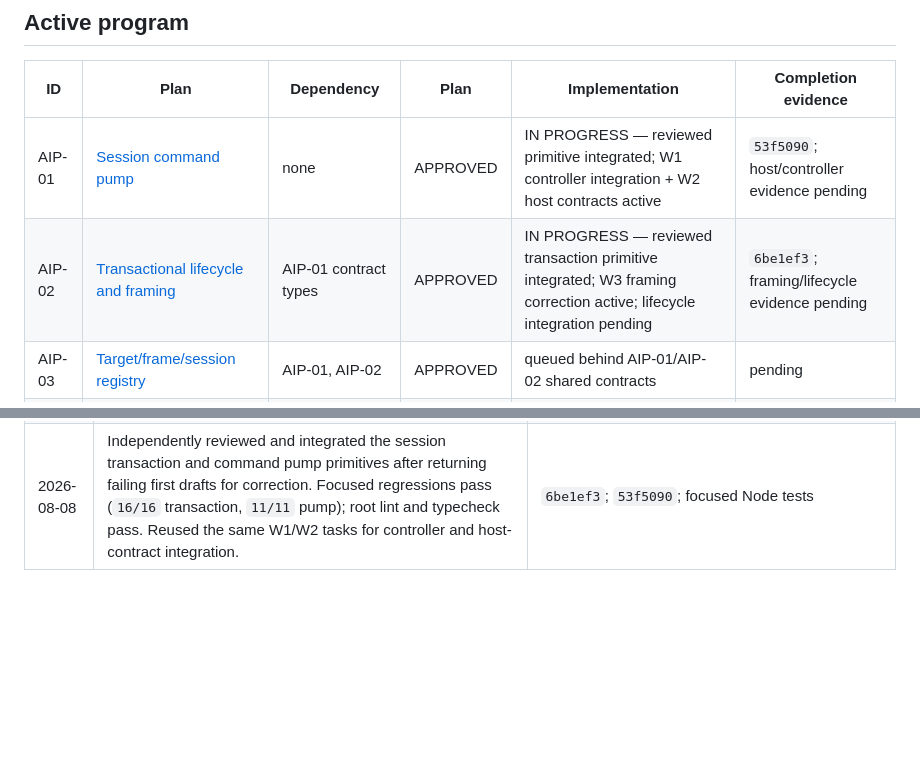
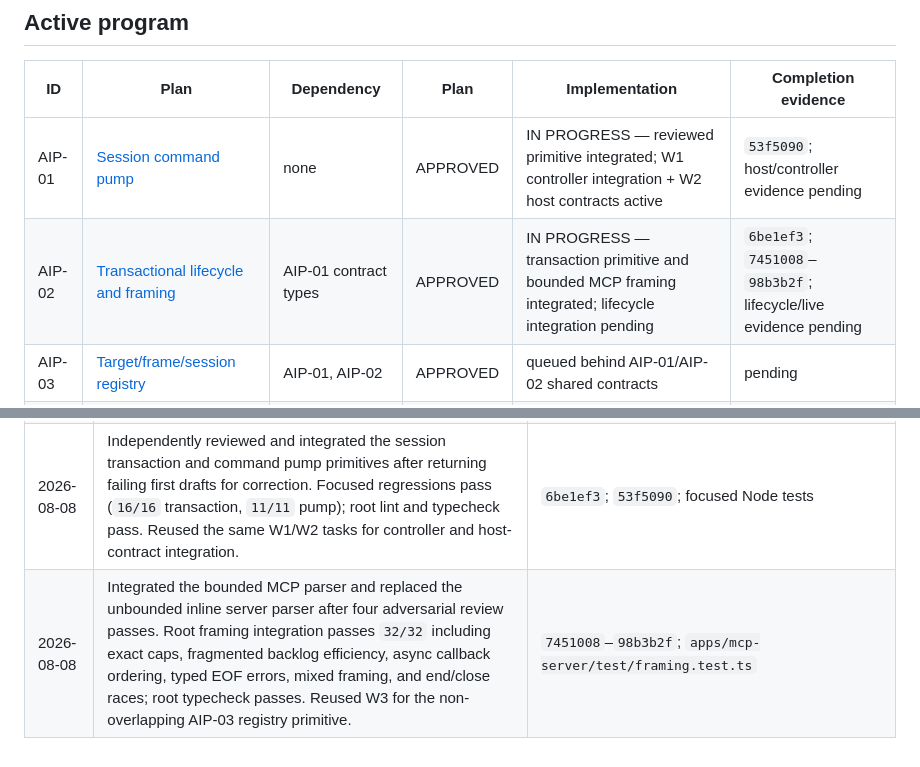
Before and after one commit to Koala-Studios/newton-browser, a Markdown page: docs/PROGRESS_LEDGER.md, 2 parts joined by grey strips. Drawn GitHub-style; blank space fills up the shorter version.

Commit message:
Record bounded framing milestone

```diff
--- a/docs/PROGRESS_LEDGER.md
+++ b/docs/PROGRESS_LEDGER.md
@@ -33,7 +33,7 @@ future implementation until the corresponding plan, tests, and evidence have lan
 | ID | Plan | Dependency | Plan | Implementation | Completion evidence |
 | --- | --- | --- | --- | --- | --- |
 | AIP-01 | [Session command pump](implementation-plans/01-session-command-pump.md) | none | APPROVED | IN PROGRESS — reviewed primitive integrated; W1 controller integration + W2 host contracts active | `53f5090`; host/controller evidence pending |
-| AIP-02 | [Transactional lifecycle and framing](implementation-plans/02-transactional-lifecycle-and-framing.md) | AIP-01 contract types | APPROVED | IN PROGRESS — reviewed transaction primitive integrated; W3 framing correction active; lifecycle integration pending | `6be1ef3`; framing/lifecycle evidence pending |
+| AIP-02 | [Transactional lifecycle and framing](implementation-plans/02-transactional-lifecycle-and-framing.md) | AIP-01 contract types | APPROVED | IN PROGRESS — transaction primitive and bounded MCP framing integrated; lifecycle integration pending | `6be1ef3`; `7451008`–`98b3b2f`; lifecycle/live evidence pending |
 | AIP-03 | [Target/frame/session registry](implementation-plans/03-target-frame-session-registry.md) | AIP-01, AIP-02 | APPROVED | queued behind AIP-01/AIP-02 shared contracts | pending |
 | AIP-04 | [Preventive origin containment](implementation-plans/04-preventive-origin-containment.md) | AIP-03 | APPROVED | queued behind AIP-03 registry | pending |
 | AIP-05 | [Input and renderer reliability](implementation-plans/05-input-and-renderer-reliability.md) | AIP-01, AIP-03 | APPROVED | queued behind AIP-01/AIP-03 execution contracts | pending |
@@ -108,3 +108,4 @@ authorize public actions and are not silently folded into this engineering audit
 | 2026-08-08 | Completed the code-level comparative audit and authored AIP-01 through AIP-09. Replaced the stale WS0–WS12 execution ledger with this approval-gated program ledger. No runtime code was changed. | `docs/AGENT_BROWSER_COMPARATIVE_AUDIT.md`; `docs/implementation-plans/` |
 | 2026-08-08 | Owner approved the complete implementation program. Started four isolated GPT-5.3 Codex Spark worktrees: W1 command-pump primitive (`019fe444-277a-7322-b1a4-3ef54d170ff7`), W2 transaction primitive (`019fe444-278b-73c0-9d42-a32ad8a640d3`), W3 bounded framing (`019fe444-32c8-74b0-9ff8-19c6448c2d9e`), and W4 eval foundation (`019fe444-32f3-7783-92a7-8d643ade56f6`). Shared integration files remain orchestrator-owned. | `orchestrator_guide.md`; Codex thread worktrees |
 | 2026-08-08 | Independently reviewed and integrated the session transaction and command pump primitives after returning failing first drafts for correction. Focused regressions pass (`16/16` transaction, `11/11` pump); root lint and typecheck pass. Reused the same W1/W2 tasks for controller and host-contract integration. | `6be1ef3`; `53f5090`; focused Node tests |
+| 2026-08-08 | Integrated the bounded MCP parser and replaced the unbounded inline server parser after four adversarial review passes. Root framing integration passes `32/32` including exact caps, fragmented backlog efficiency, async callback ordering, typed EOF errors, mixed framing, and end/close races; root typecheck passes. Reused W3 for the non-overlapping AIP-03 registry primitive. | `7451008`–`98b3b2f`; `apps/mcp-server/test/framing.test.ts` |
```
